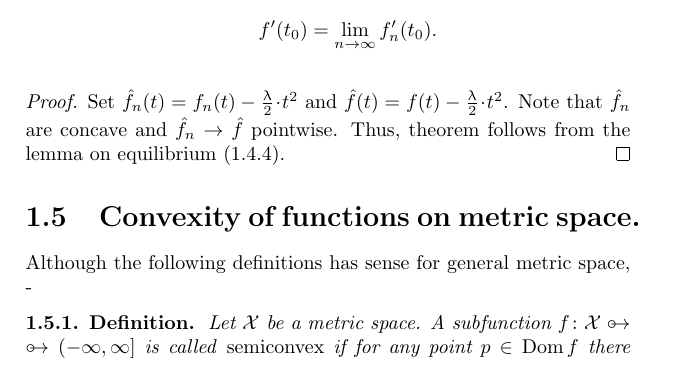
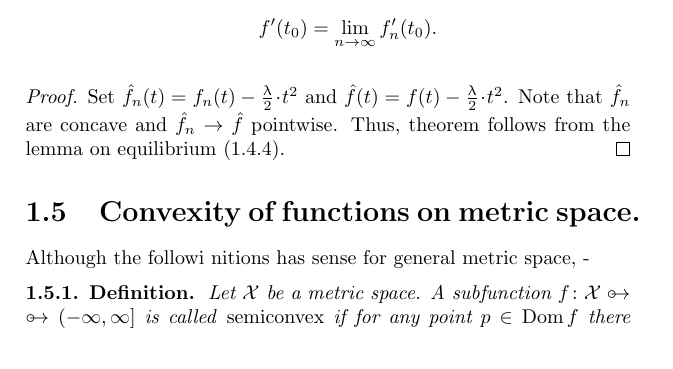
Before and after one commit to anton-petrunin/book, a LaTeX thesis (CBA-invitation.tex, which reads func.tex): part of page 9 of 109, cut so that both start at the same text. Compiled offline with pdfLaTeX.

Commit message:
func.tex

```diff
--- a/func.tex
+++ b/func.tex
@@ -398,7 +398,7 @@ Thus, theorem follows from the lemma on equilibrium (\ref{lem:der-conv-lim}).\qe
 
 \section{Convexity of functions on metric space.}\label{sec:conv-fun}
 
-Although the following definitions has sense for general metric space,
+Although the followi nitions has sense for general metric space,
 -
 \begin{thm}{Definition}\label{def:lam-convex}
 Let $\spc{X}$ be a metric space.
```
